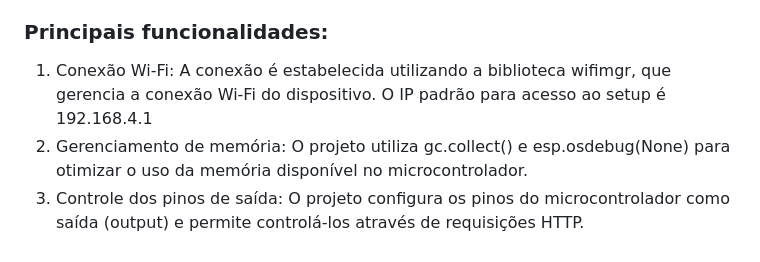
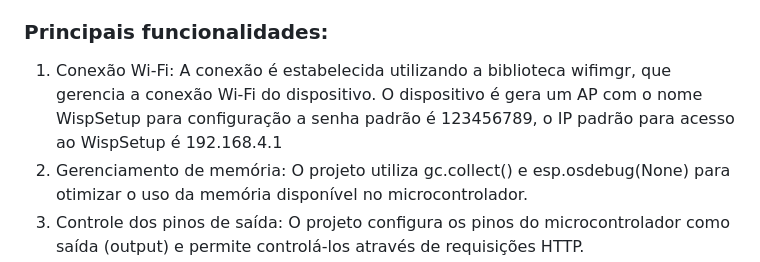
Before and after one commit to FledsonChagas/WISP, a Markdown page: README.md, the part around the change. Drawn GitHub-style.

```diff
--- a/README.md
+++ b/README.md
@@ -27,7 +27,7 @@
             <p>O projeto WISP é uma aplicação em MicroPython para microcontroladores que permite controlar relés através de uma interface web. Ele utiliza a biblioteca wifimgr para se conectar à rede Wi-Fi e permite o controle dos pinos de saída do microcontrolador para acionar relés.</p>
             <h3>Principais funcionalidades:</h3>
             <ol>
-                <li>Conexão Wi-Fi: A conexão é estabelecida utilizando a biblioteca wifimgr, que gerencia a conexão Wi-Fi do dispositivo. O IP padrão para acesso ao setup é 192.168.4.1</li>
+                <li>Conexão Wi-Fi: A conexão é estabelecida utilizando a biblioteca wifimgr, que gerencia a conexão Wi-Fi do dispositivo. O dispositivo é gera um AP com o nome WispSetup para configuração a senha padrão é 123456789, o IP padrão para acesso ao WispSetup é 192.168.4.1</li>
                                 <li>Gerenciamento de memória: O projeto utiliza gc.collect() e esp.osdebug(None) para otimizar o uso da memória disponível no microcontrolador.</li>
                 <li>Controle dos pinos de saída: O projeto configura os pinos do microcontrolador como saída (output) e permite controlá-los através de requisições HTTP.</li>
                 <li>Leitura de arquivos HTML: A função read_html_file lê um arquivo HTML do sistema de arquivos e retorna seu conteúdo.</li>
```
